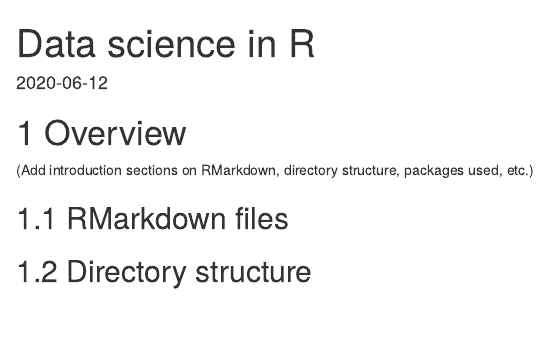
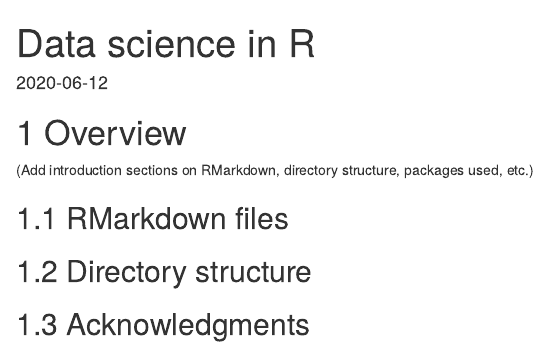
Before and after one commit to ck37/Predictive-Modeling-in-R, an R Markdown document (index.Rmd): the page in a window 1100 px wide, from its top. Rendered offline with R 4.5, knitr and Pandoc, with nearby package versions; drawn as R Markdown's standard HTML page in place of the format the file asks for.

Commit message:
update bookdown

```diff
--- a/index.Rmd
+++ b/index.Rmd
@@ -18,3 +18,5 @@
 ## RMarkdown files
 
 ## Directory structure
+
+## Acknowledgments
```
Also changed, not shown: 8 other files.
